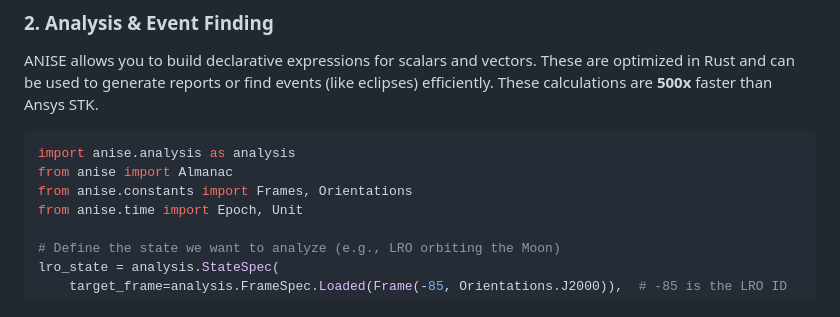
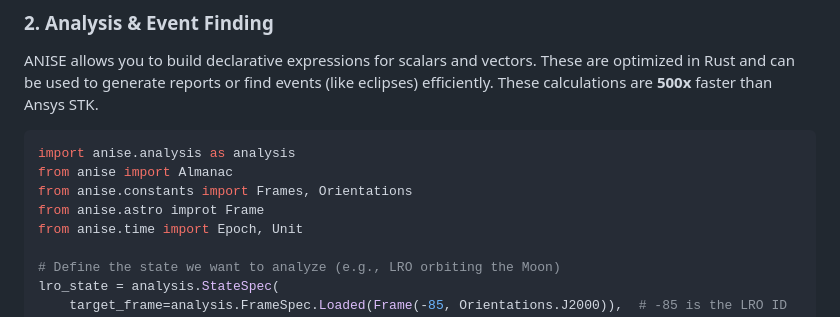
Before and after one commit to nyx-space/anise, a Markdown page: anise-py/README.md, the part around the change. GitHub-like rendering.

Commit message:
fix missing import in readme

```diff
--- a/anise-py/README.md
+++ b/anise-py/README.md
@@ -120,6 +120,7 @@ ANISE allows you to build declarative expressions for scalars and vectors. These
 import anise.analysis as analysis
 from anise import Almanac
 from anise.constants import Frames, Orientations
+from anise.astro improt Frame
 from anise.time import Epoch, Unit
 
 # Define the state we want to analyze (e.g., LRO orbiting the Moon)
```
